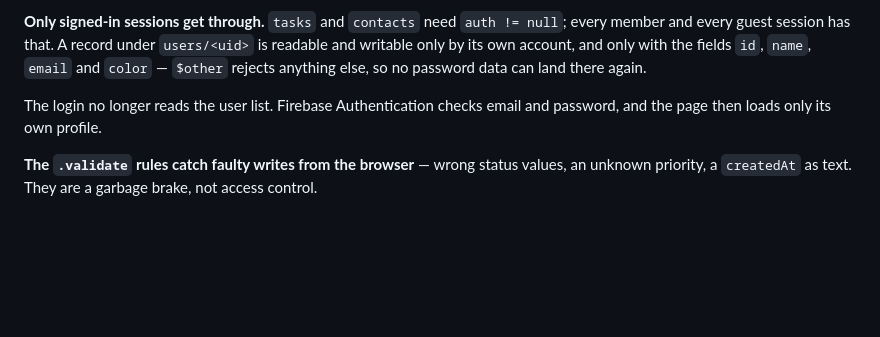
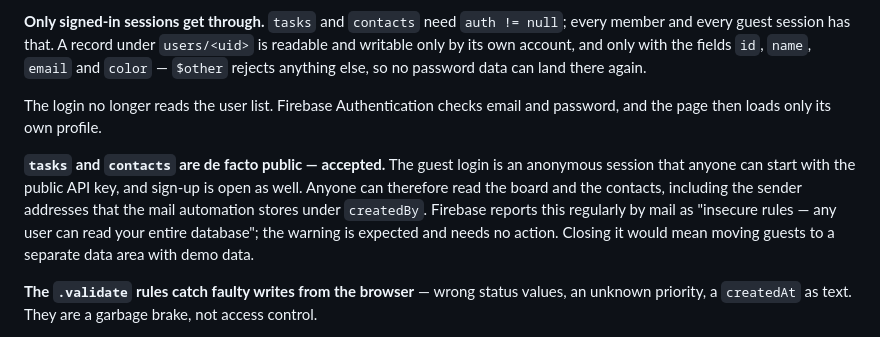
Before and after one commit to ttoebbe/039_JoinIssueCollector, a Markdown page: docs/deployment.md, the part around the change. GitHub-like rendering; blank space fills up the shorter version.

Commit message:
docs: accept public read of tasks and contacts

```diff
--- a/docs/deployment.md
+++ b/docs/deployment.md
@@ -269,6 +269,15 @@ else, so no password data can land there again.
 The login no longer reads the user list. Firebase Authentication checks
 email and password, and the page then loads only its own profile.
 
+**`tasks` and `contacts` are de facto public — accepted.** The guest login
+is an anonymous session that anyone can start with the public API key, and
+sign-up is open as well. Anyone can therefore read the board and the
+contacts, including the sender addresses that the mail automation stores
+under `createdBy`. Firebase reports this regularly by mail as "insecure
+rules — any user can read your entire database"; the warning is expected and
+needs no action. Closing it would mean moving guests to a separate data area
+with demo data.
+
 **The `.validate` rules catch faulty writes from the browser** — wrong status
 values, an unknown priority, a `createdAt` as text. They are a garbage brake,
 not access control.
```
